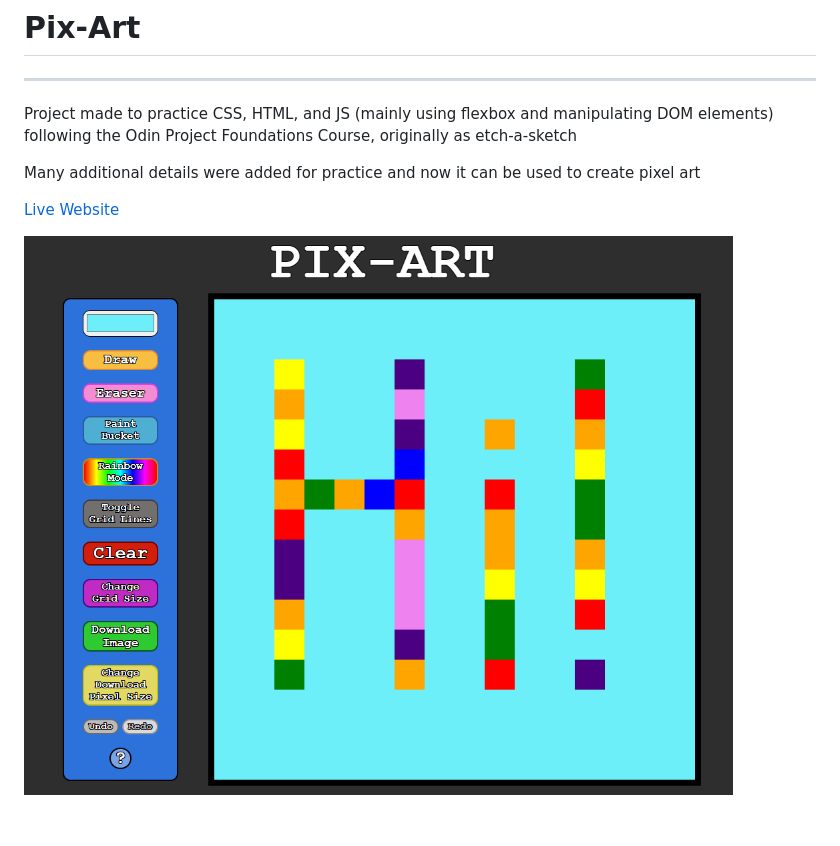
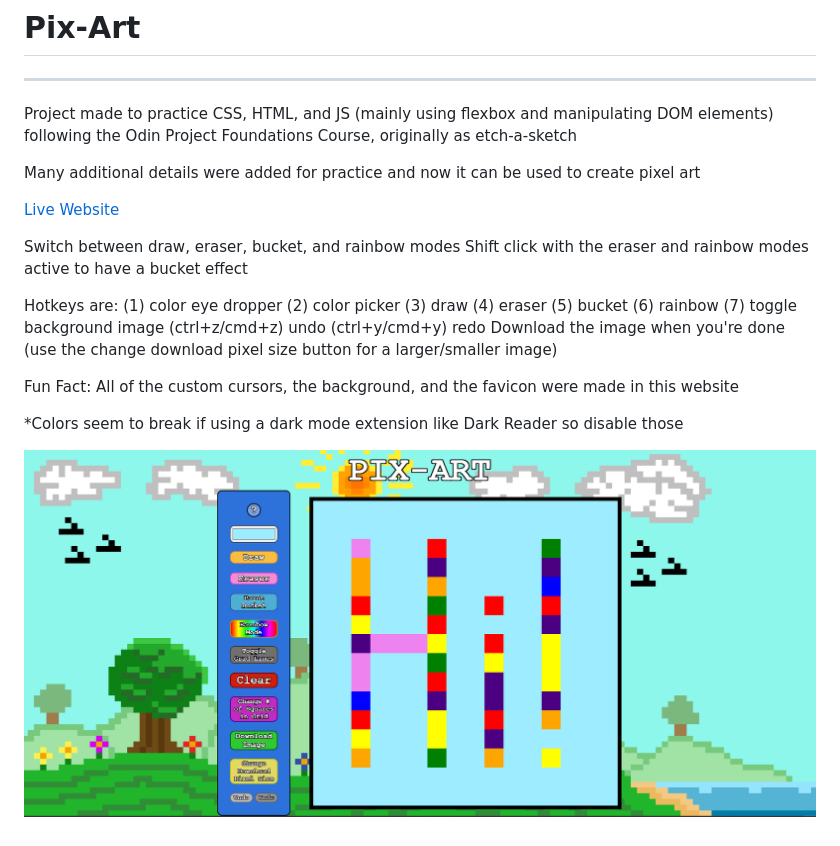
Before and after one commit to Austin-Tsai/etch-a-sketch, a Markdown page: README.md, the part around the change. GitHub-like rendering; pictures changed too: assets/Pix-Art-Website.png.

Commit message:
update README to reflect newest website version

```diff
--- a/README.md
+++ b/README.md
@@ -7,4 +7,23 @@ Many additional details were added for practice and now it can be used to create
 
 [Live Website](https://austin-tsai.github.io/pix-art/)
 
+Switch between draw, eraser, bucket, and rainbow modes
+Shift click with the eraser and rainbow modes active to have a bucket effect
+
+Hotkeys are:
+(1) color eye dropper
+(2) color picker
+(3) draw
+(4) eraser
+(5) bucket
+(6) rainbow
+(7) toggle background image
+(ctrl+z/cmd+z) undo
+(ctrl+y/cmd+y) redo
+Download the image when you're done (use the change download pixel size button for a larger/smaller image)
+
+Fun Fact: All of the custom cursors, the background, and the favicon were made in this website
+
+*Colors seem to break if using a dark mode extension like Dark Reader so disable those
+
 ![Website Image](./assets/Pix-Art-Website.png "Preview of website")
```
